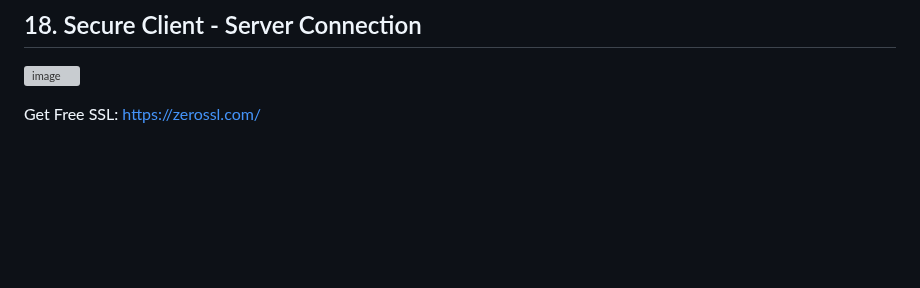
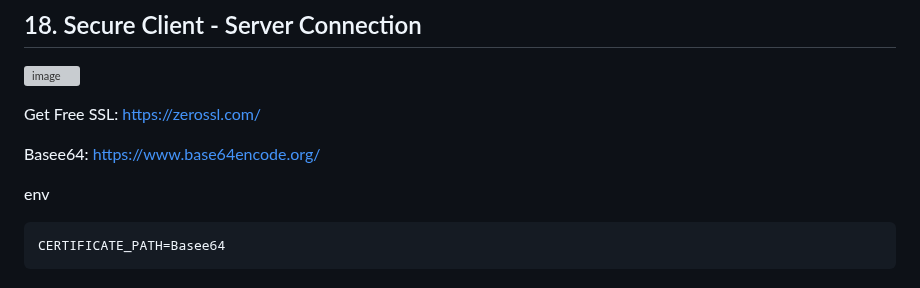
Before and after one commit to YamamotoDesu/flutter_setup, a Markdown page: README.md, the part around the change. GitHub-like rendering; blank space fills up the shorter version; grey boxes are pictures that could not be loaded.

````diff
--- a/README.md
+++ b/README.md
@@ -1149,3 +1149,11 @@ env.g.dart
 
 Get Free SSL:
 https://zerossl.com/
+
+Basee64:
+https://www.base64encode.org/
+
+env
+```env
+CERTIFICATE_PATH=Basee64
+```
````
